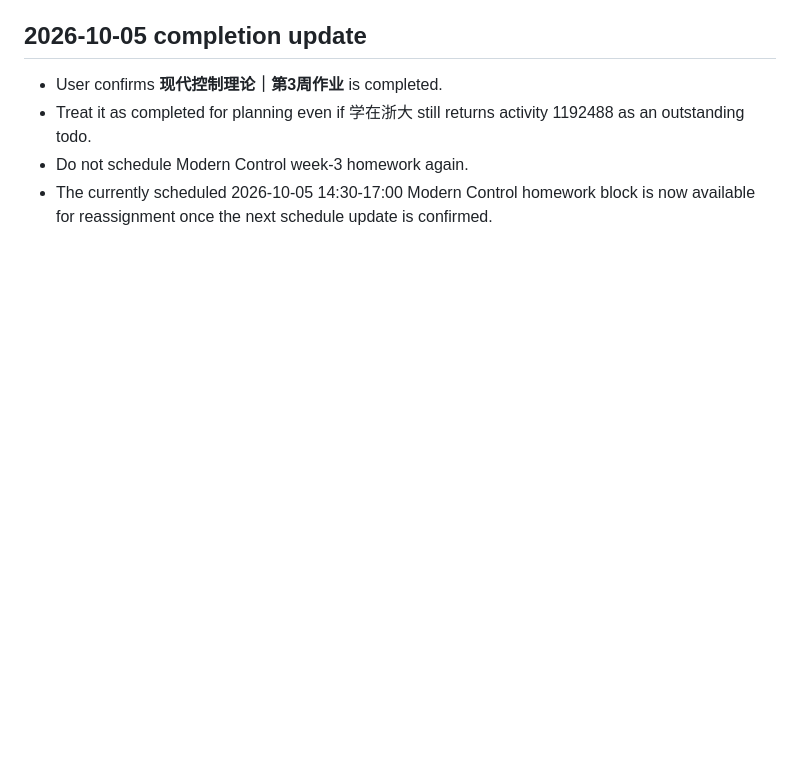
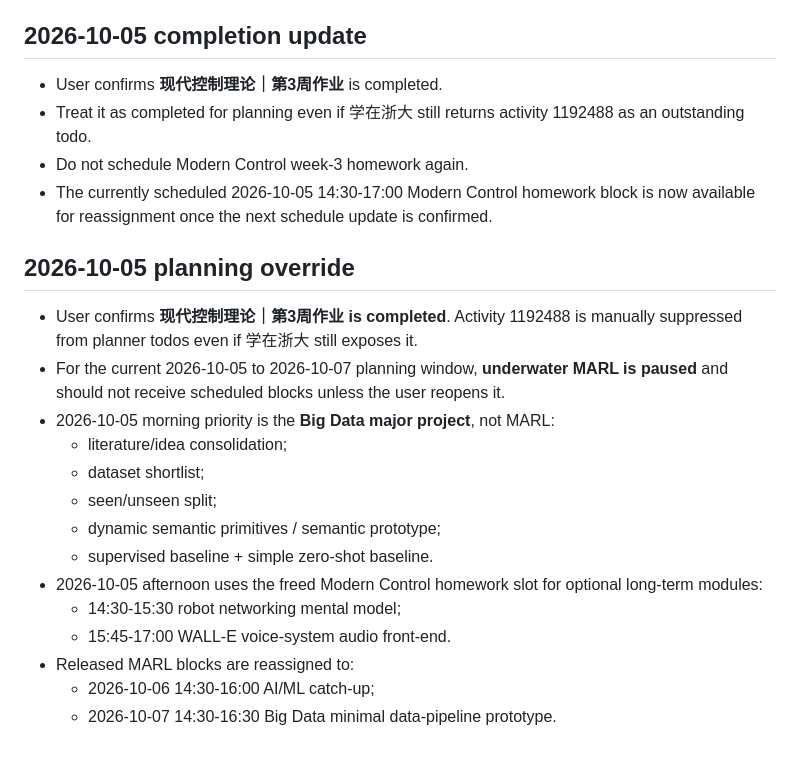
Before and after one commit to fengye918/super-productivity-planner, a Markdown page: ACTIVE_CONTEXT.md, the part around the change. Rendered like a GitHub page; blank space fills up the shorter version.

Commit message:
docs: pause MARL and prioritize big data on Oct 5

```diff
--- a/ACTIVE_CONTEXT.md
+++ b/ACTIVE_CONTEXT.md
@@ -129,3 +129,19 @@ Updated: 2026-09-27
 - Treat it as completed for planning even if 学在浙大 still returns activity 1192488 as an outstanding todo.
 - Do not schedule Modern Control week-3 homework again.
 - The currently scheduled 2026-10-05 14:30-17:00 Modern Control homework block is now available for reassignment once the next schedule update is confirmed.
+
+## 2026-10-05 planning override
+- User confirms **现代控制理论｜第3周作业 is completed**. Activity 1192488 is manually suppressed from planner todos even if 学在浙大 still exposes it.
+- For the current 2026-10-05 to 2026-10-07 planning window, **underwater MARL is paused** and should not receive scheduled blocks unless the user reopens it.
+- 2026-10-05 morning priority is the **Big Data major project**, not MARL:
+  - literature/idea consolidation;
+  - dataset shortlist;
+  - seen/unseen split;
+  - dynamic semantic primitives / semantic prototype;
+  - supervised baseline + simple zero-shot baseline.
+- 2026-10-05 afternoon uses the freed Modern Control homework slot for optional long-term modules:
+  - 14:30-15:30 robot networking mental model;
+  - 15:45-17:00 WALL-E voice-system audio front-end.
+- Released MARL blocks are reassigned to:
+  - 2026-10-06 14:30-16:00 AI/ML catch-up;
+  - 2026-10-07 14:30-16:30 Big Data minimal data-pipeline prototype.
```
